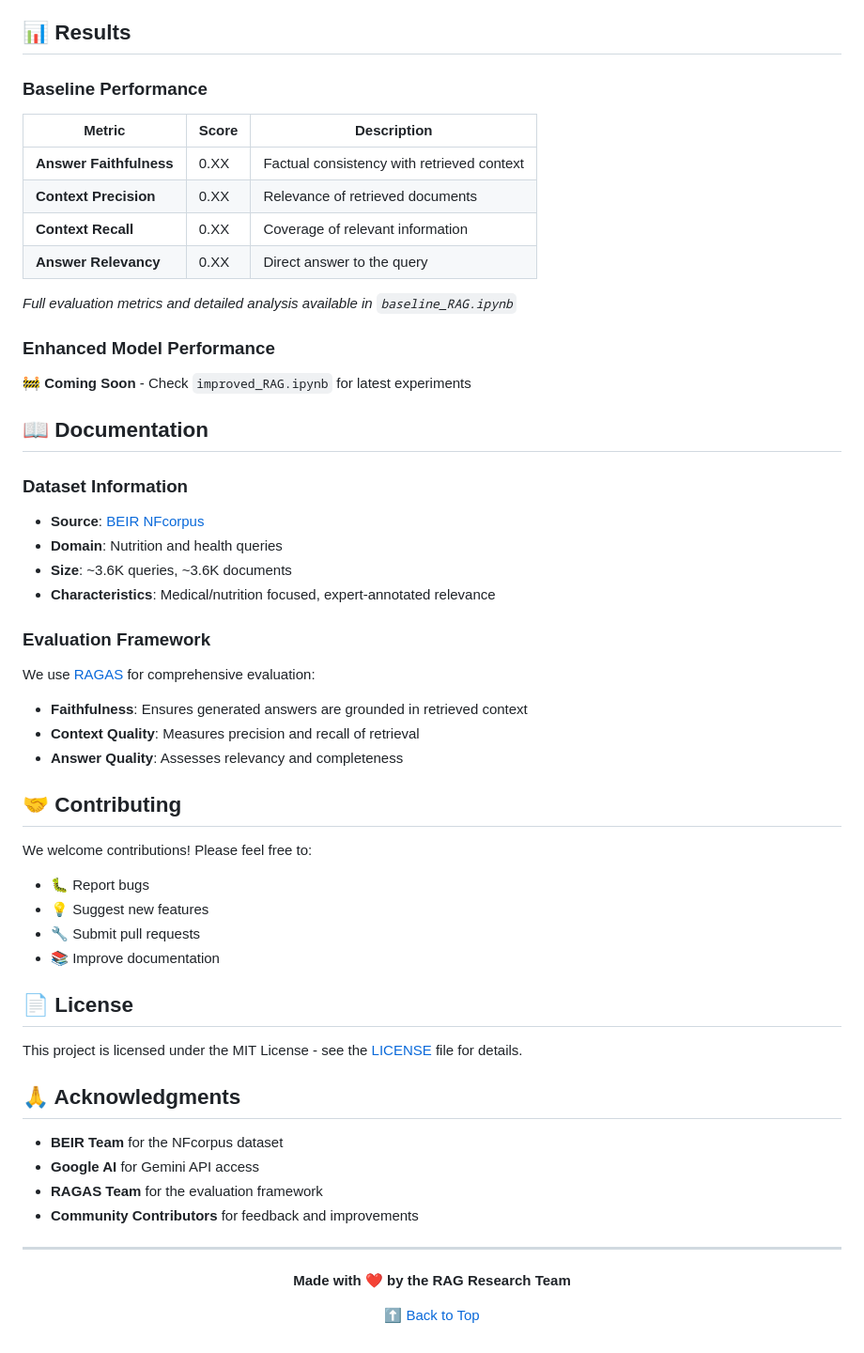
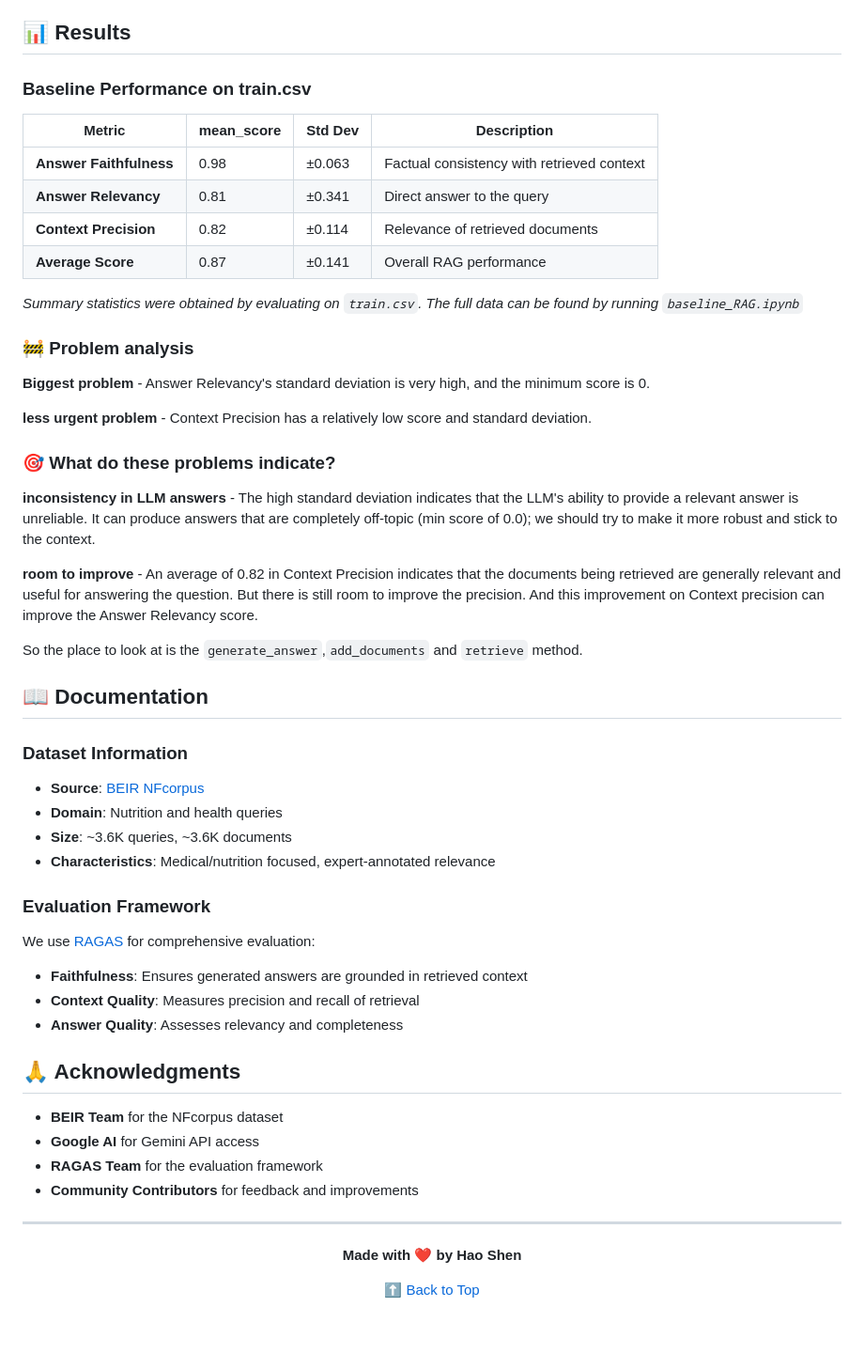
Before and after one commit to keeeevinShen/RAG_nfcorpus, a Markdown page: README.md, the part around one of its changes. Shown at 94% size. Drawn GitHub-style.

```diff
--- a/README.md
+++ b/README.md
@@ -132,20 +132,35 @@ Enhanced features include:
 
 ## 📊 Results
 
-### Baseline Performance
+### Baseline Performance on train.csv
 
-| Metric | Score | Description |
-|--------|-------|-------------|
-| **Answer Faithfulness** | 0.XX | Factual consistency with retrieved context |
-| **Context Precision** | 0.XX | Relevance of retrieved documents |
-| **Context Recall** | 0.XX | Coverage of relevant information |
-| **Answer Relevancy** | 0.XX | Direct answer to the query |
+| Metric | mean_score | Std Dev | Description |
+|--------|-------|---------|-------------|
+| **Answer Faithfulness** | 0.98 | ±0.063 | Factual consistency with retrieved context |
+| **Answer Relevancy** | 0.81 | ±0.341 | Direct answer to the query |
+| **Context Precision** | 0.82 | ±0.114 | Relevance of retrieved documents |
+| **Average Score** | 0.87 | ±0.141 | Overall RAG performance |
 
-*Full evaluation metrics and detailed analysis available in `baseline_RAG.ipynb`*
+*Summary statistics were obtained by evaluating on `train.csv`. The full data can be found by running `baseline_RAG.ipynb`*
 
-### Enhanced Model Performance
+### 🚧 Problem analysis
 
-🚧 **Coming Soon** - Check `improved_RAG.ipynb` for latest experiments
+ **Biggest problem** - Answer Relevancy's standard deviation is very high, and the minimum score is 0.
+
+ **less urgent problem** - Context Precision has a relatively low score and standard deviation.
+
+### 🎯 What do these problems indicate?
+
+**inconsistency in LLM answers** -
+The high standard deviation indicates that the LLM's ability to provide a relevant answer is unreliable. It can produce answers that are completely off-topic (min score of 0.0); we should try to make it more robust and stick to the context.
+
+
+**room to improve** -
+An average of 0.82 in Context Precision indicates that the documents being retrieved are generally relevant and useful for answering the question. But there is still room to improve the precision. And this improvement on Context precision can improve the Answer Relevancy score.
+
+So the place to look at is the `generate_answer`,`add_documents` and `retrieve` method.
+
+
 
 ## 📖 Documentation
 
@@ -164,18 +179,7 @@ We use [RAGAS](https://github.com/explodinggradients/ragas) for comprehensive ev
 - **Context Quality**: Measures precision and recall of retrieval
 - **Answer Quality**: Assesses relevancy and completeness
 
-## 🤝 Contributing
 
-We welcome contributions! Please feel free to:
-
-- 🐛 Report bugs
-- 💡 Suggest new features
-- 🔧 Submit pull requests
-- 📚 Improve documentation
-
-## 📄 License
-
-This project is licensed under the MIT License - see the [LICENSE](LICENSE) file for details.
 
 ## 🙏 Acknowledgments
 
@@ -188,7 +192,7 @@ This project is licensed under the MIT License - see the [LICENSE](LICENSE) file
 
 <div align="center">
 
-**Made with ❤️ by the RAG Research Team**
+**Made with ❤️ by Hao Shen**
 
 [⬆ Back to Top](#-rag-on-nfcorpus)
 
```
Also changed, not shown: other parts of README.md (+1 -1 lines).
